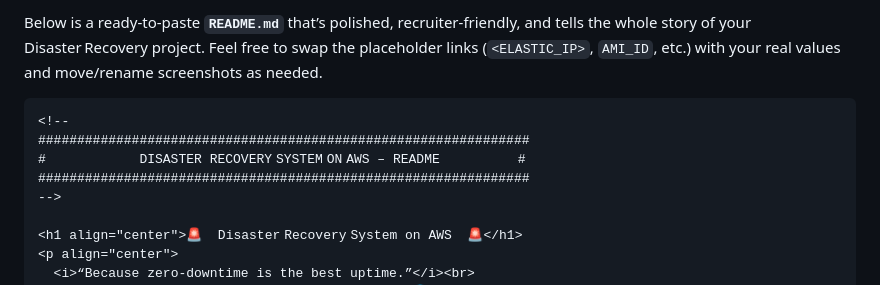
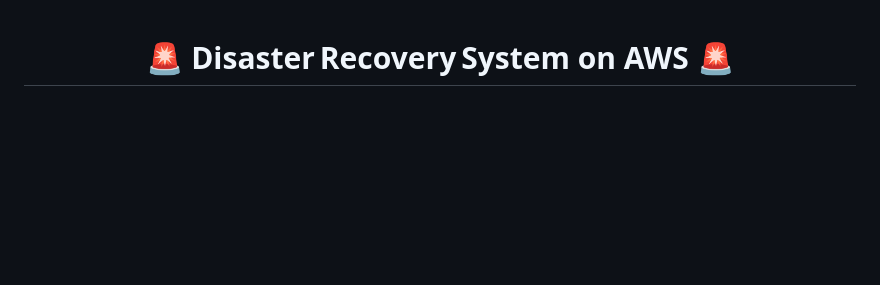
Before and after one commit to simran-n17/Disaster-Recovery-AWS, a Markdown page: README.md, the part around the change printed below. Drawn GitHub-style; blank space fills up the shorter version.

`````diff
--- a/README.md
+++ b/README.md
@@ -1,7 +1,3 @@
-Below is a ready‑to‑paste **`README.md`** that’s polished, recruiter‑friendly, and tells the whole story of your Disaster Recovery project.
-Feel free to swap the placeholder links (`<ELASTIC_IP>`, `AMI_ID`, etc.) with your real values and move/rename screenshots as needed.
-
-````markdown
 <!--
 ###############################################################
 #            DISASTER RECOVERY SYSTEM ON AWS – README          #
`````
Also changed, not shown: other parts of README.md (+1 -1 lines).
